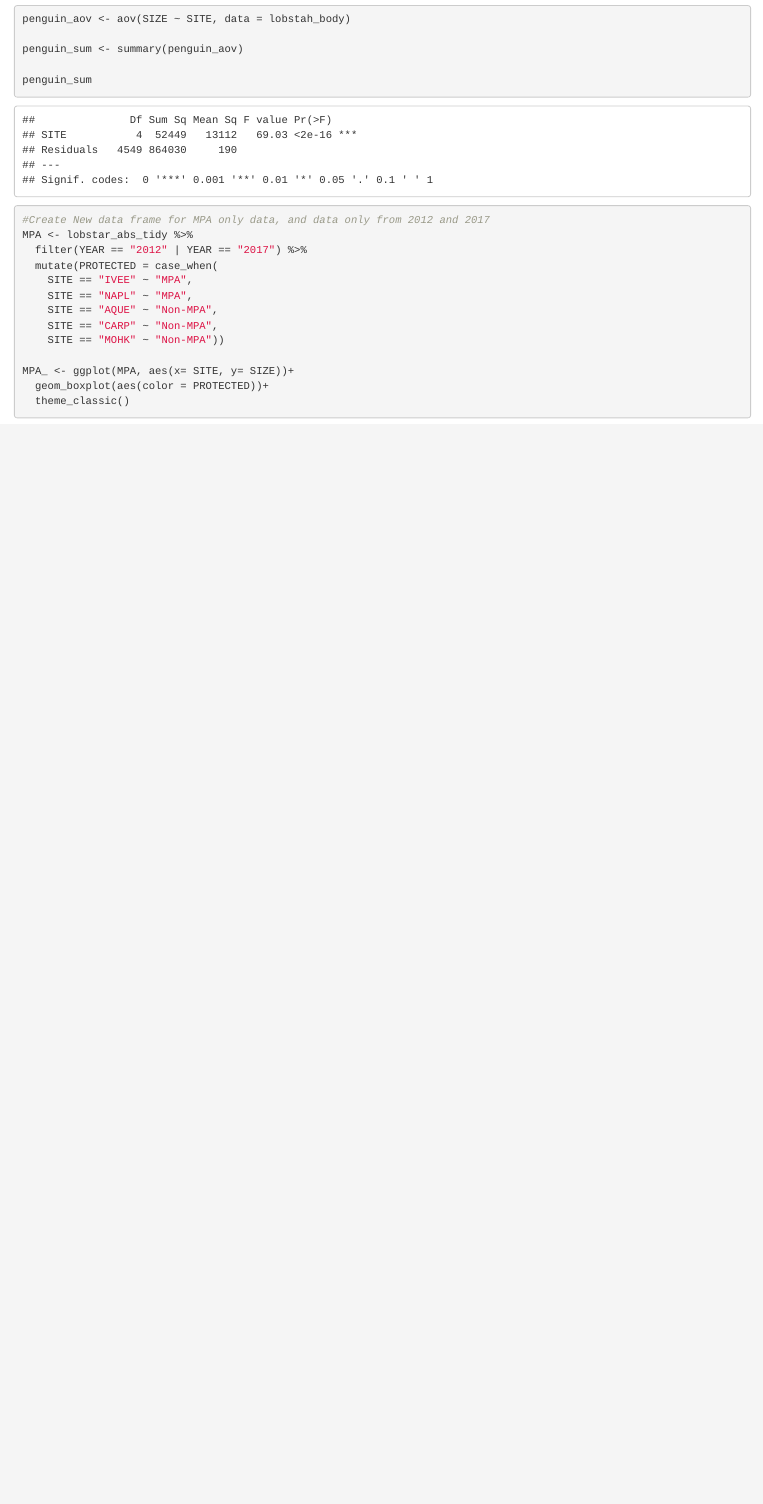
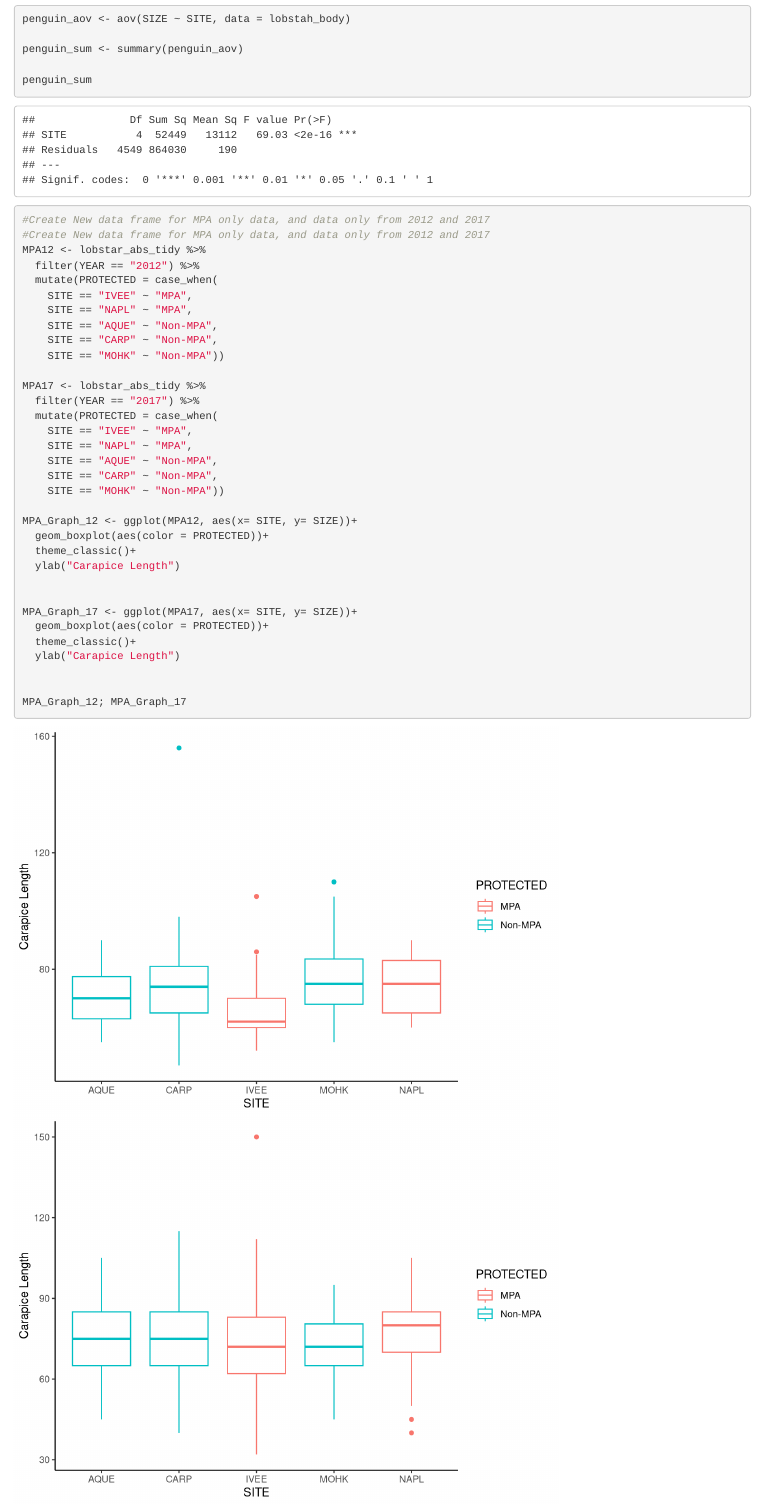
Before and after one commit to nataliedornan/lobstars_206_assn4, an R Markdown document (lobstars_206_assn4.Rmd): the page in a window 1100 px wide, from 5070 px down. Rendered offline with R 4.5, knitr and Pandoc, with nearby package versions; some code elsewhere in the file could not run offline.

Commit message:
MPA graphs for 2012/2017

````diff
--- a/lobstars_206_assn4.Rmd
+++ b/lobstars_206_assn4.Rmd
@@ -257,8 +257,9 @@ penguin_sum
 
 ```{r}
 #Create New data frame for MPA only data, and data only from 2012 and 2017
-MPA <- lobstar_abs_tidy %>%
-  filter(YEAR == "2012" | YEAR == "2017") %>%
+#Create New data frame for MPA only data, and data only from 2012 and 2017
+MPA12 <- lobstar_abs_tidy %>%
+  filter(YEAR == "2012") %>%
   mutate(PROTECTED = case_when(
     SITE == "IVEE" ~ "MPA",
     SITE == "NAPL" ~ "MPA",
@@ -266,7 +267,26 @@ MPA <- lobstar_abs_tidy %>%
     SITE == "CARP" ~ "Non-MPA",
     SITE == "MOHK" ~ "Non-MPA"))
 
-MPA_ <- ggplot(MPA, aes(x= SITE, y= SIZE))+
+MPA17 <- lobstar_abs_tidy %>%
+  filter(YEAR == "2017") %>%
+  mutate(PROTECTED = case_when(
+    SITE == "IVEE" ~ "MPA",
+    SITE == "NAPL" ~ "MPA",
+    SITE == "AQUE" ~ "Non-MPA",
+    SITE == "CARP" ~ "Non-MPA",
+    SITE == "MOHK" ~ "Non-MPA"))
+
+MPA_Graph_12 <- ggplot(MPA12, aes(x= SITE, y= SIZE))+
   geom_boxplot(aes(color = PROTECTED))+
-  theme_classic()
+  theme_classic()+
+  ylab("Carapice Length")
+
+
+MPA_Graph_17 <- ggplot(MPA17, aes(x= SITE, y= SIZE))+
+  geom_boxplot(aes(color = PROTECTED))+
+  theme_classic()+
+  ylab("Carapice Length")
+
+
+MPA_Graph_12; MPA_Graph_17
 ```
````
